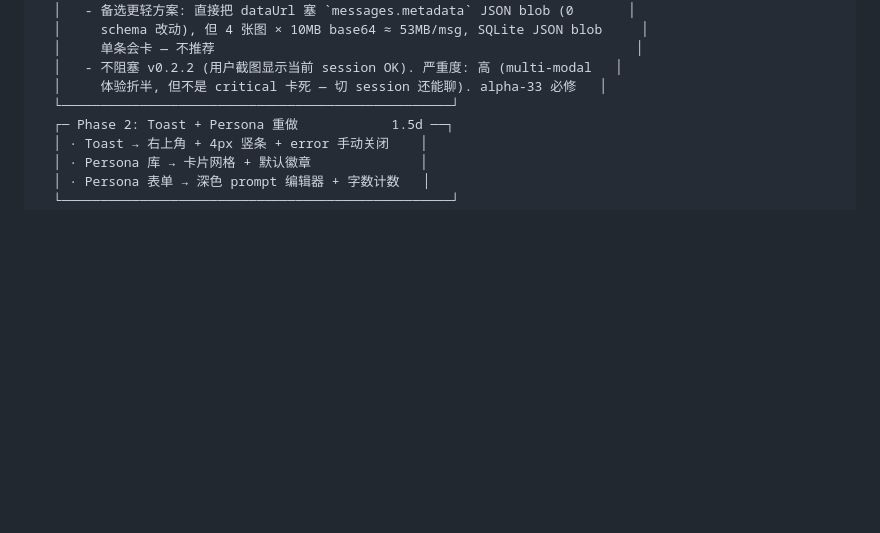
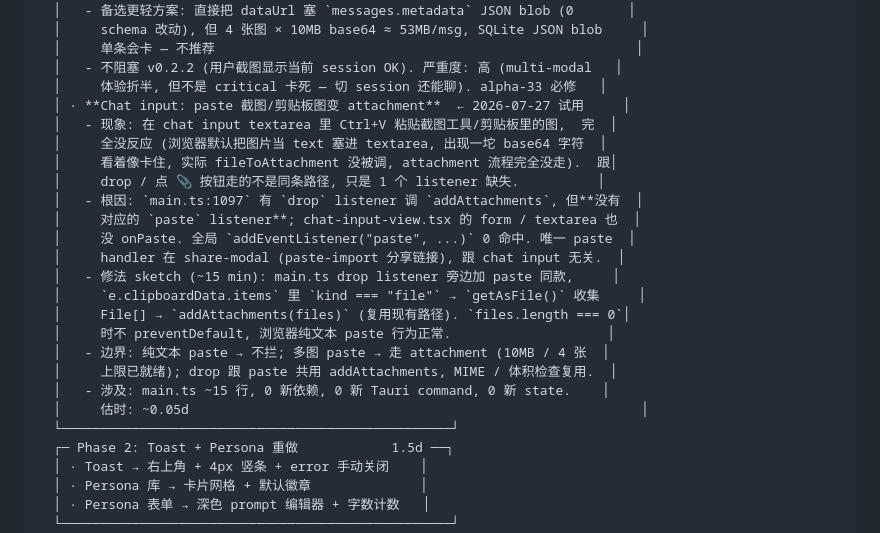
Before and after one commit to xyshanren/hermes-tray, a Markdown page: ROADMAP.md, the part around the change. Drawn GitHub-style; blank space fills up the shorter version.

Commit message:
docs(ROADMAP): record chat-input paste image as attachment
Caught during v0.2.2 manual MSI trial (2026-07-27). In the chat
input textarea, Ctrl+V a screenshot from the clipboard: nothing
happens. The browser's default behaviour kicks in and dumps
the image as text into the textarea (a wall of base64 chars
that looks like the box is stuck). fileToAttachment never
fires, so the image never reaches the attachment flow.

Root cause:
- main.ts:1097 has a `drop` listener on chatForm that calls
  addAttachments(dt.files) — drag-drop into the form works.
- There is no matching `paste` listener. chat-input-view.tsx's
  form/textarea has no onPaste handler. Global
  addEventListener("paste", ...) returns 0 hits.
- The only paste handler in the project is in share-modal.tsx
  (paste-import for share links) — unrelated to chat input.

Standard desktop-app baseline (Slack / Discord / 飞书 / 微信
desktop) all support: Ctrl+V in chat box → image becomes an
attachment, same as clicking 📎.

Phase 1 fix sketch (~0.05d / 15 min):
- main.ts, right next to the drop listener at line 1097,
  add a paste listener that:
  - Iterates e.clipboardData.items, collects getAsFile() for
    every item where kind === "file"
  - If files.length === 0 → don't preventDefault, browser
    handles plain text paste normally
  - Otherwise → e.preventDefault() + addAttachments(files)
- addAttachments + fileToAttachment + chatInputStore.addAttachment
  all already exist. 0 new deps, 0 new Tauri command, 0 new
  state. The 10MB-per-image + 4-images-per-message limits are
  inherited from the drop path automatically.

Severity: low (the user can already upload via 📎 button or
drag-drop; paste is just a convenience). But it's a 15-min
fix and every chat app does it, so it lands with the other
trial bugs in alpha-33.

```diff
--- a/ROADMAP.md
+++ b/ROADMAP.md
@@ -374,6 +374,23 @@ v0.3.0 大发版:
   │     单条会卡 — 不推荐                                                      │
   │   - 不阻塞 v0.2.2 (用户截图显示当前 session OK). 严重度: 高 (multi-modal   │
   │     体验折半, 但不是 critical 卡死 — 切 session 还能聊). alpha-33 必修   │
+  │ · **Chat input: paste 截图/剪贴板图变 attachment**  ← 2026-07-27 试用     │
+  │   - 现象: 在 chat input textarea 里 Ctrl+V 粘贴截图工具/剪贴板里的图,  完  │
+  │     全没反应 (浏览器默认把图片当 text 塞进 textarea, 出现一坨 base64 字符  │
+  │     看着像卡住, 实际 fileToAttachment 没被调, attachment 流程完全没走).  跟│
+  │     drop / 点 📎 按钮走的不是同条路径, 只是 1 个 listener 缺失.          │
+  │   - 根因: `main.ts:1097` 有 `drop` listener 调 `addAttachments`, 但**没有  │
+  │     对应的 `paste` listener**; chat-input-view.tsx 的 form / textarea 也  │
+  │     没 onPaste. 全局 `addEventListener("paste", ...)` 0 命中. 唯一 paste  │
+  │     handler 在 share-modal (paste-import 分享链接), 跟 chat input 无关.  │
+  │   - 修法 sketch (~15 min): main.ts drop listener 旁边加 paste 同款,     │
+  │     `e.clipboardData.items` 里 `kind === "file"` → `getAsFile()` 收集     │
+  │     File[] → `addAttachments(files)` (复用现有路径). `files.length === 0`│
+  │     时不 preventDefault, 浏览器纯文本 paste 行为正常.                    │
+  │   - 边界: 纯文本 paste → 不拦; 多图 paste → 走 attachment (10MB / 4 张  │
+  │     上限已就绪); drop 跟 paste 共用 addAttachments, MIME / 体积检查复用.  │
+  │   - 涉及: main.ts ~15 行, 0 新依赖, 0 新 Tauri command, 0 新 state.    │
+  │     估时: ~0.05d                                                          │
   └──────────────────────────────────────────────────┘
   ┌─ Phase 2: Toast + Persona 重做            1.5d ──┐
   │ · Toast → 右上角 + 4px 竖条 + error 手动关闭    │
```
